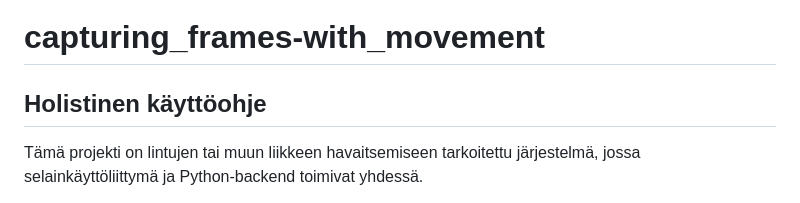
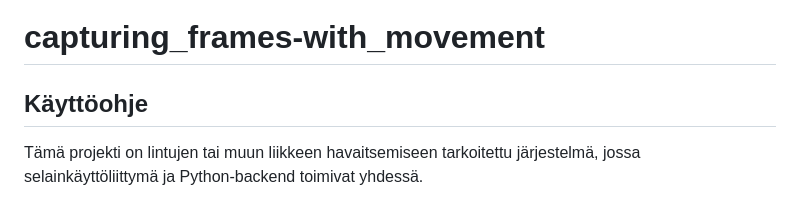
Before and after one commit to kopja3/capturing_frames-with_movement, a Markdown page: README.md, the part around the change. Drawn GitHub-style.

Commit message:
Update section title from 'Holistinen käyttöohje' to 'Käyttöohje'

```diff
--- a/README.md
+++ b/README.md
@@ -1,6 +1,6 @@
 # capturing_frames-with_movement
 
-## Holistinen käyttöohje
+## Käyttöohje
 
 Tämä projekti on lintujen tai muun liikkeen havaitsemiseen tarkoitettu järjestelmä, jossa selainkäyttöliittymä ja Python-backend toimivat yhdessä.
 
```
